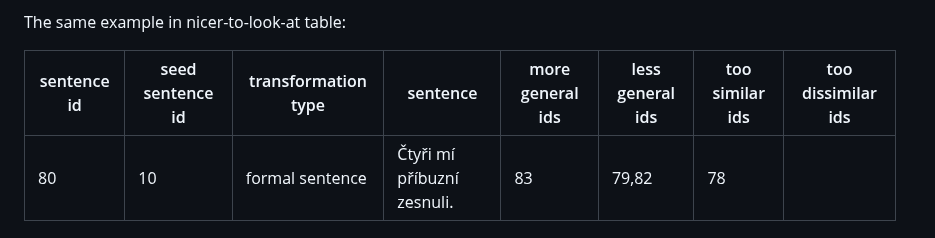
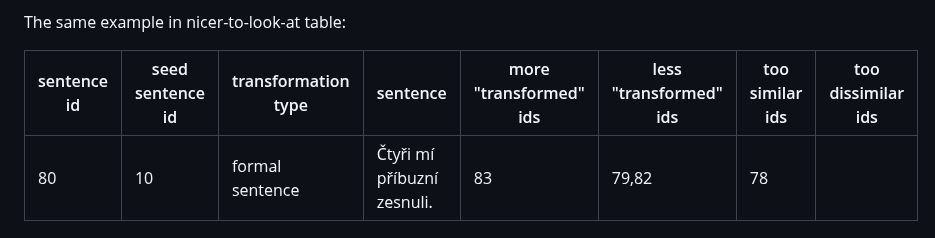
Before and after one commit to johnvojtech/sentence-topology, a Markdown page: data/README.md, the part around the change. GitHub-like rendering.

Commit message:
Update data README.md

```diff
--- a/data/README.md
+++ b/data/README.md
@@ -62,7 +62,7 @@ Example:
 
 The same example in nicer-to-look-at table:
 
-| sentence id | seed sentence id | transformation type | sentence | more general ids | less general ids | too similar ids | too dissimilar ids |
+| sentence id | seed sentence id | transformation type | sentence | more "transformed" ids | less "transformed" ids | too similar ids | too dissimilar ids |
 | - | - | - | - | - | - | - | - |
 | 80 | 10 | formal sentence | Čtyři mí příbuzní zesnuli. | 83 | 79,82 | 78 |
 
```
